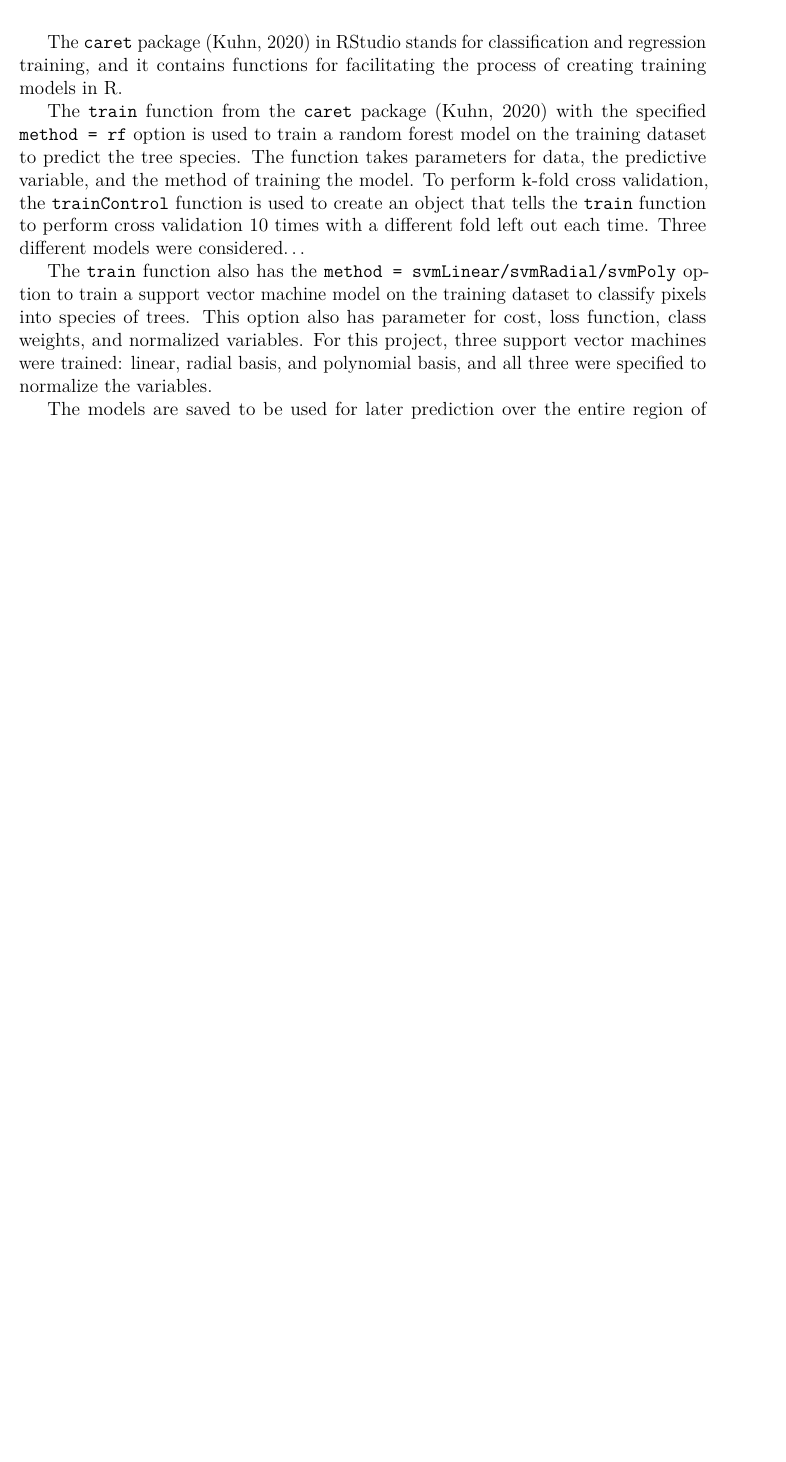
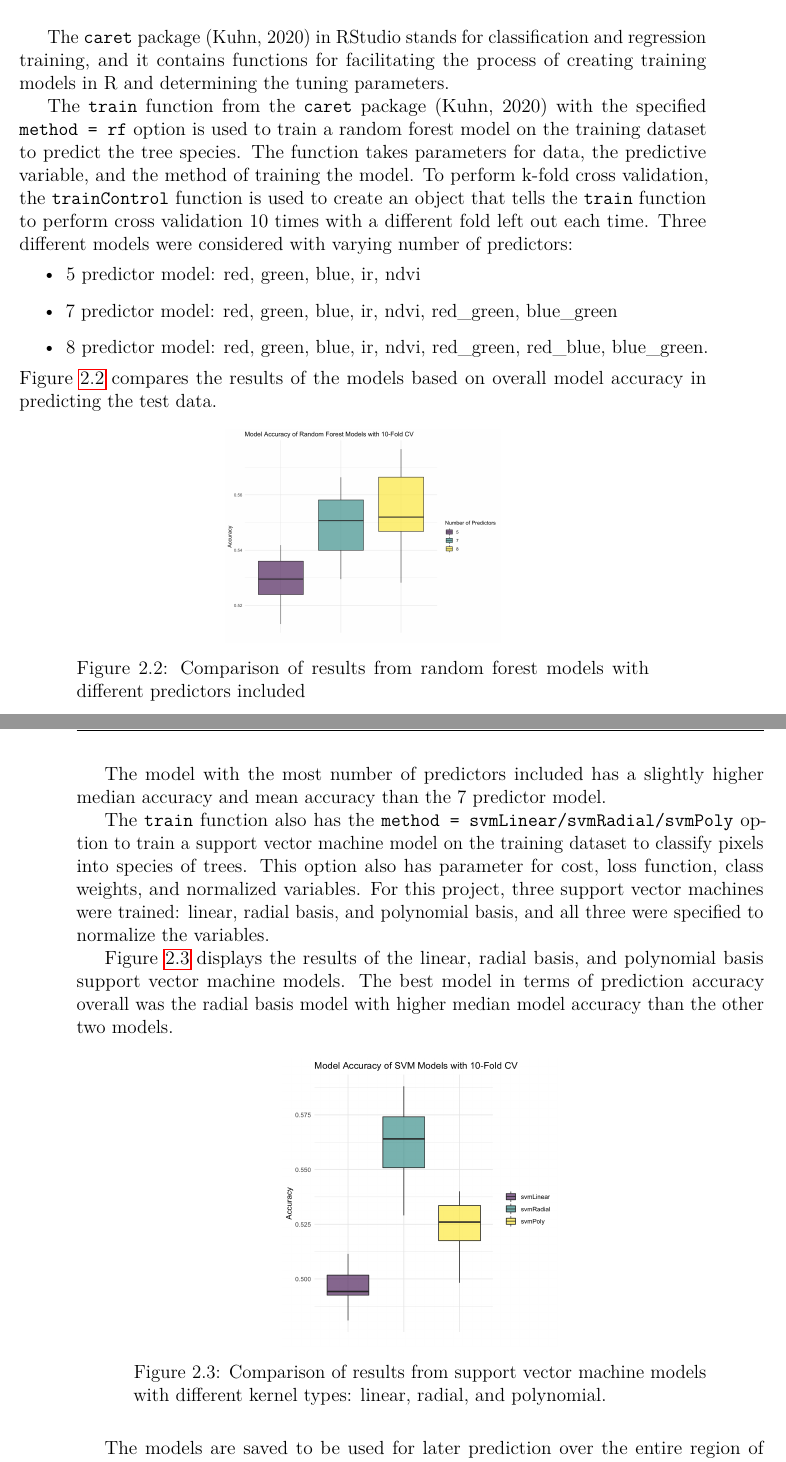
Before and after one commit to Reed-Statistics/tree_imaging, a LaTeX thesis (index/_book/thesis.tex): part of page 28 of 41 before the commit and two parts of pages 28 and 29 of 41 after it, the two joined at a grey line, cut so that both start at the same text, the shorter picture padded with empty space. Compiled offline with pdfLaTeX.

Commit message:
added model comparisons

```diff
--- a/index/_book/thesis.tex
+++ b/index/_book/thesis.tex
@@ -481,12 +481,39 @@ The selected variables for training the models are the four bands (red, green, b
 
 \caption{Correlation matrix of possible predictor variables to include in the model}\label{fig:corrmatrix}
 \end{figure}
-The \texttt{caret} package (Kuhn, 2020) in RStudio stands for classification and regression training, and it contains functions for facilitating the process of creating training models in R.
+The \texttt{caret} package (Kuhn, 2020) in RStudio stands for classification and regression training, and it contains functions for facilitating the process of creating training models in R and determining the tuning parameters.
 
-The \texttt{train} function from the \texttt{caret} package (Kuhn, 2020) with the specified \texttt{method\ =\ rf} option is used to train a random forest model on the training dataset to predict the tree species. The function takes parameters for data, the predictive variable, and the method of training the model. To perform k-fold cross validation, the \texttt{trainControl} function is used to create an object that tells the \texttt{train} function to perform cross validation 10 times with a different fold left out each time. Three different models were considered\ldots{}
+The \texttt{train} function from the \texttt{caret} package (Kuhn, 2020) with the specified \texttt{method\ =\ rf} option is used to train a random forest model on the training dataset to predict the tree species. The function takes parameters for data, the predictive variable, and the method of training the model. To perform k-fold cross validation, the \texttt{trainControl} function is used to create an object that tells the \texttt{train} function to perform cross validation 10 times with a different fold left out each time. Three different models were considered with varying number of predictors:
+\begin{itemize}
+\item
+  5 predictor model: red, green, blue, ir, ndvi
+\item
+  7 predictor model: red, green, blue, ir, ndvi, red\_green, blue\_green
+\item
+  8 predictor model: red, green, blue, ir, ndvi, red\_green, red\_blue, blue\_green.
+\end{itemize}
+Figure \ref{fig:rfresults} compares the results of the models based on overall model accuracy in predicting the test data.
+\begin{figure}
+
+{\centering \includegraphics[width=0.4\linewidth]{figure/rfresults}
+
+}
+
+\caption{Comparison of results from random forest models with different predictors included}\label{fig:rfresults}
+\end{figure}
+The model with the most number of predictors included has a slightly higher median accuracy and mean accuracy than the 7 predictor model.
 
 The \texttt{train} function also has the \texttt{method\ =\ svmLinear/svmRadial/svmPoly} option to train a support vector machine model on the training dataset to classify pixels into species of trees. This option also has parameter for cost, loss function, class weights, and normalized variables. For this project, three support vector machines were trained: linear, radial basis, and polynomial basis, and all three were specified to normalize the variables.
 
+Figure \ref{fig:svmresults} displays the results of the linear, radial basis, and polynomial basis support vector machine models. The best model in terms of prediction accuracy overall was the radial basis model with higher median model accuracy than the other two models.
+\begin{figure}
+
+{\centering \includegraphics[width=0.4\linewidth]{figure/svmresults}
+
+}
+
+\caption{Comparison of results from support vector machine models with different kernel types: linear, radial, and polynomial.}\label{fig:svmresults}
+\end{figure}
 The models are saved to be used for later prediction over the entire region of Portland.
 
 \hypertarget{preparing-raster-images}{%
```
Also changed, not shown: index/_book/thesis.pdf, index/_bookdown_files/thesis_files/figure-latex/ndvival-1.pdf, index/figure/rfresults.png (added), index/figure/svmresults.png (added), index/_book/thesis.tex (4 more changed lines), 5 other files.
